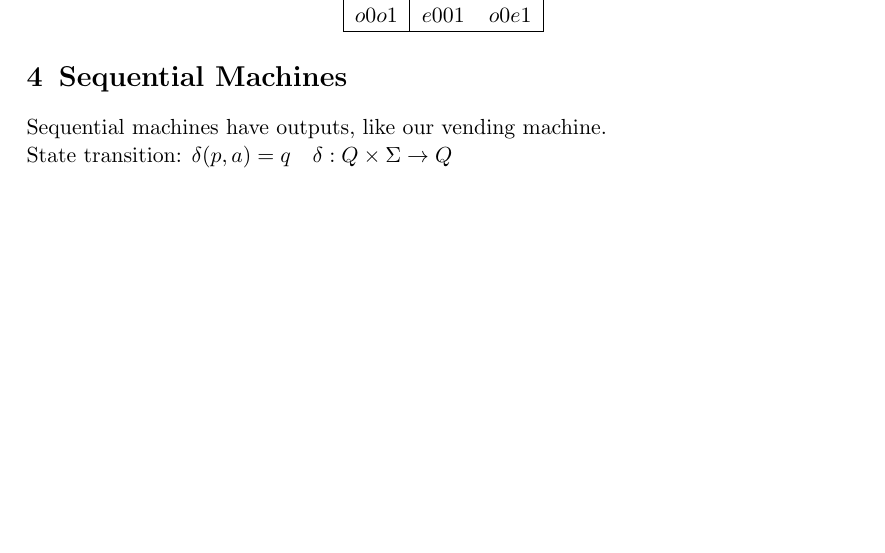
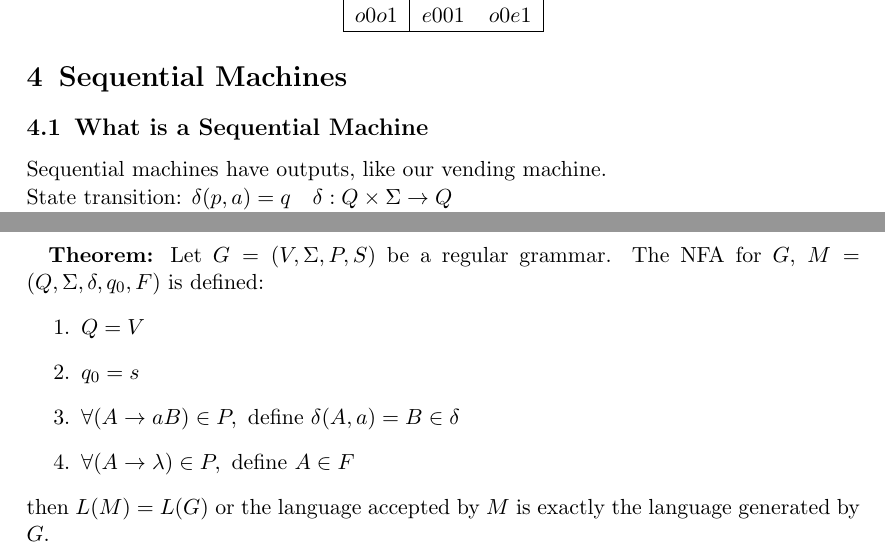
Before and after one commit to kroffo/CSC221Notes, a LaTeX document (notes.tex): part of page 12 of 16 before the commit and two parts of pages 11 and 16 of 16 after it, the two joined at a grey line, cut so that both start at the same text, the shorter picture padded with empty space. Compiled offline with pdfLaTeX.

Commit message:
Finished notes for 04-21.

```diff
--- a/notes.tex
+++ b/notes.tex
@@ -454,6 +454,7 @@ $o0o1$ & $e001$ & $o0e1$\\
 \end{center}
 
 \section{Sequential Machines}
+\subsection{What is a Sequential Machine}
 Sequential machines have outputs, like our vending machine.\\
 State transition: $\delta(p,a)=q$ \ \ $\delta : Q \times \Sigma \rightarrow Q$\\
 $\Sigma$ is an input alphabet\\
@@ -709,3 +711,10 @@ A &\rightarrow \lambda \text{ corresponds to a final state $A$: \ \
 
-
+\textbf{Theorem:} Let $G=(V,\Sigma,P,S)$ be a regular grammar. The NFA for $G$, $M=(Q,\Sigma,\delta,q_0,F)$ is defined:
+\begin{enumerate}
+\item $Q=V$
+\item $q_0=s$
+\item $\forall (A \rightarrow aB) \in P, \text{ define } \delta(A,a) = B \in \delta$
+\item $\forall (A \rightarrow \lambda) \in P, \text{ define } A \in F$
+\end{enumerate}
+then $L(M)=L(G)$ or the language accepted by $M$ is exactly the language generated by $G$.
 \end{document}
```
Also changed, not shown: notes.pdf, notes.tex (5 more changed lines).
